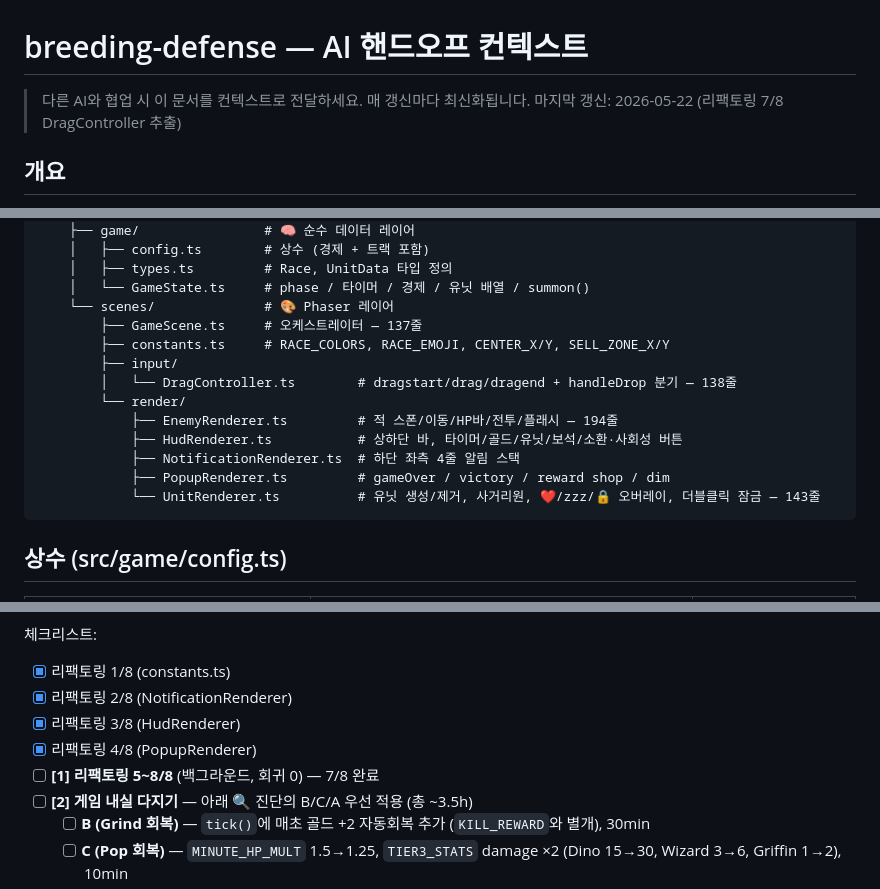
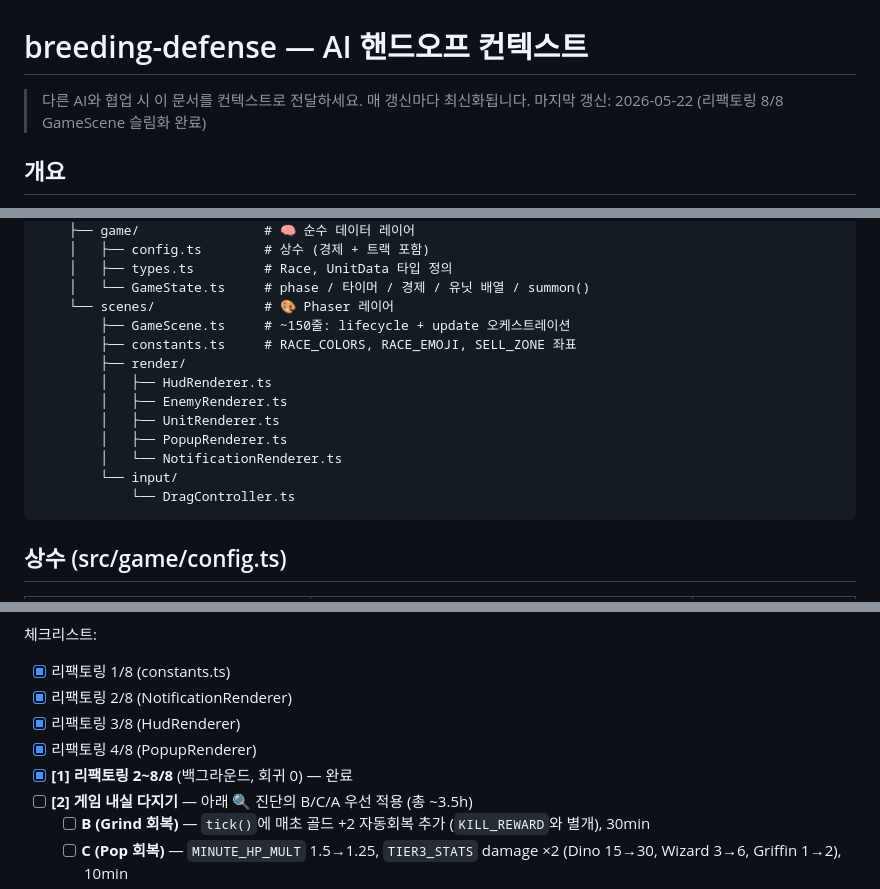
Before and after one commit to emptybudget/breeding-defense, a Markdown page: PROGRESS.md, 3 parts joined by grey strips. GitHub-like rendering.

Commit message:
Refactor 8/8: GameScene slim finish + PROGRESS update
GameScene.ts was already clean (137 lines, no orphans). Confirmed all
imports and fields are in active use. Updated PROGRESS.md: file map to
new scenes/ structure, checklist item [1] marked complete, all 8 refactor
steps checked.

Co-Authored-By: Claude Sonnet 4.6 <noreply@anthropic.com>

````diff
--- a/PROGRESS.md
+++ b/PROGRESS.md
@@ -1,7 +1,7 @@
 # breeding-defense — AI 핸드오프 컨텍스트
 
 > 다른 AI와 협업 시 이 문서를 컨텍스트로 전달하세요. 매 갱신마다 최신화됩니다.
-> 마지막 갱신: 2026-05-22 (리팩토링 7/8 DragController 추출)
+> 마지막 갱신: 2026-05-22 (리팩토링 8/8 GameScene 슬림화 완료)
 
 ## 개요
 - 모바일 세로 디펜스 게임 (시간 생존형, 360x640).
@@ -34,16 +34,16 @@ breeding-defense/
     │   ├── types.ts         # Race, UnitData 타입 정의
     │   └── GameState.ts     # phase / 타이머 / 경제 / 유닛 배열 / summon()
     └── scenes/              # 🎨 Phaser 레이어
-        ├── GameScene.ts     # 오케스트레이터 — 137줄
-        ├── constants.ts     # RACE_COLORS, RACE_EMOJI, CENTER_X/Y, SELL_ZONE_X/Y
-        ├── input/
-        │   └── DragController.ts        # dragstart/drag/dragend + handleDrop 분기 — 138줄
-        └── render/
-            ├── EnemyRenderer.ts         # 적 스폰/이동/HP바/전투/플래시 — 194줄
-            ├── HudRenderer.ts           # 상하단 바, 타이머/골드/유닛/보석/소환·사회성 버튼
-            ├── NotificationRenderer.ts  # 하단 좌측 4줄 알림 스택
-            ├── PopupRenderer.ts         # gameOver / victory / reward shop / dim
-            └── UnitRenderer.ts          # 유닛 생성/제거, 사거리원, ❤/zzz/🔒 오버레이, 더블클릭 잠금 — 143줄
+        ├── GameScene.ts     # ~150줄: lifecycle + update 오케스트레이션
+        ├── constants.ts     # RACE_COLORS, RACE_EMOJI, SELL_ZONE 좌표
+        ├── render/
+        │   ├── HudRenderer.ts
+        │   ├── EnemyRenderer.ts
+        │   ├── UnitRenderer.ts
+        │   ├── PopupRenderer.ts
+        │   └── NotificationRenderer.ts
+        └── input/
+            └── DragController.ts
 ```
 
 ## 상수 (src/game/config.ts)
@@ -220,7 +220,7 @@ breeding-defense/
 - [x] 리팩토링 2/8 (NotificationRenderer)
 - [x] 리팩토링 3/8 (HudRenderer)
 - [x] 리팩토링 4/8 (PopupRenderer)
-- [ ] **[1] 리팩토링 5~8/8** (백그라운드, 회귀 0) — 7/8 완료
+- [x] **[1] 리팩토링 2~8/8** (백그라운드, 회귀 0) — 완료
 - [ ] **[2] 게임 내실 다지기** — 아래 🔍 진단의 B/C/A 우선 적용 (총 ~3.5h)
   - [ ] **B (Grind 회복)** — `tick()`에 매초 골드 +2 자동회복 추가 (`KILL_REWARD`와 별개), 30min
   - [ ] **C (Pop 회복)** — `MINUTE_HP_MULT` 1.5→1.25, `TIER3_STATS` damage ×2 (Dino 15→30, Wizard 3→6, Griffin 1→2), 10min
````
Also changed, not shown: other parts of PROGRESS.md (+1 -1 lines).
